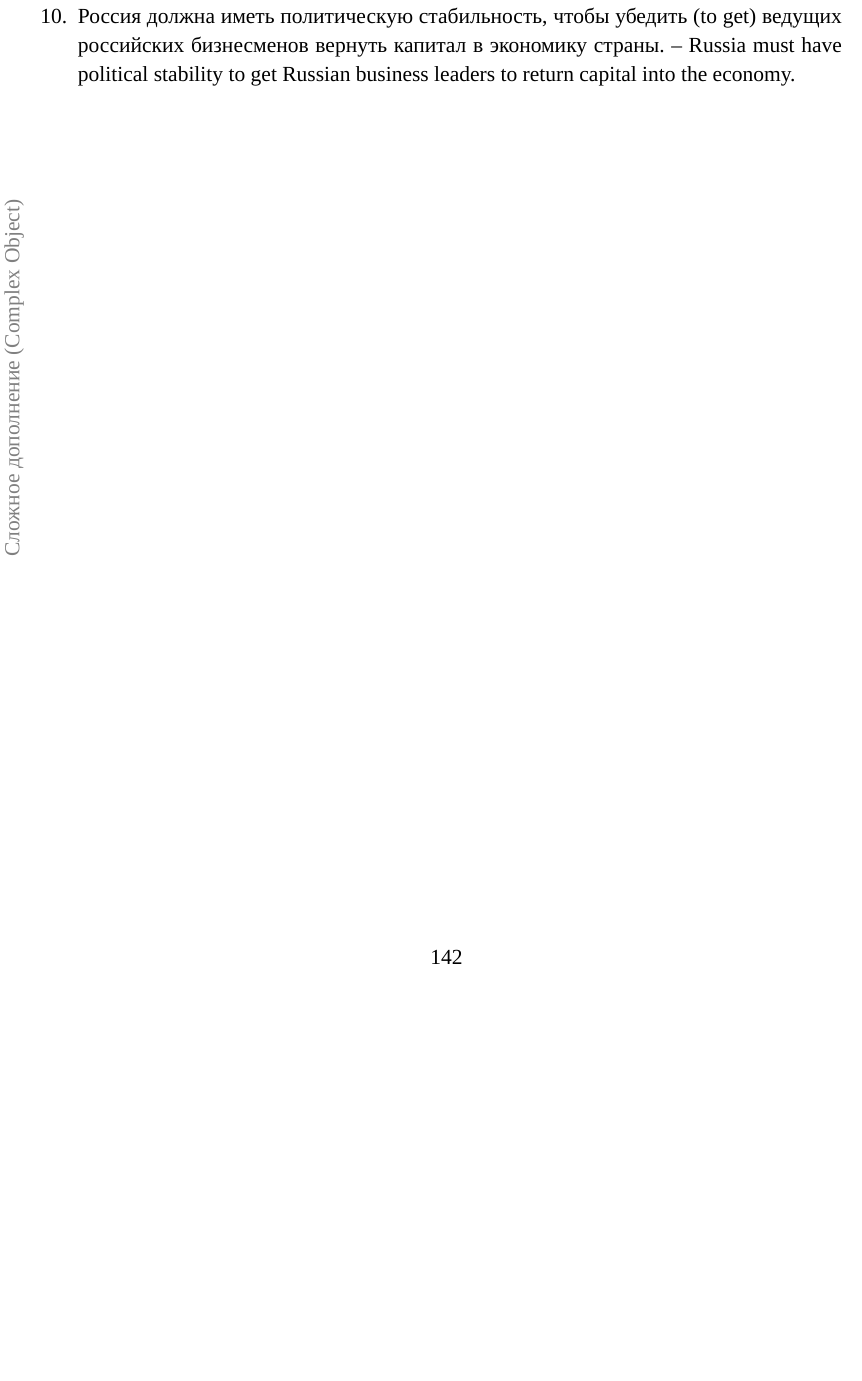
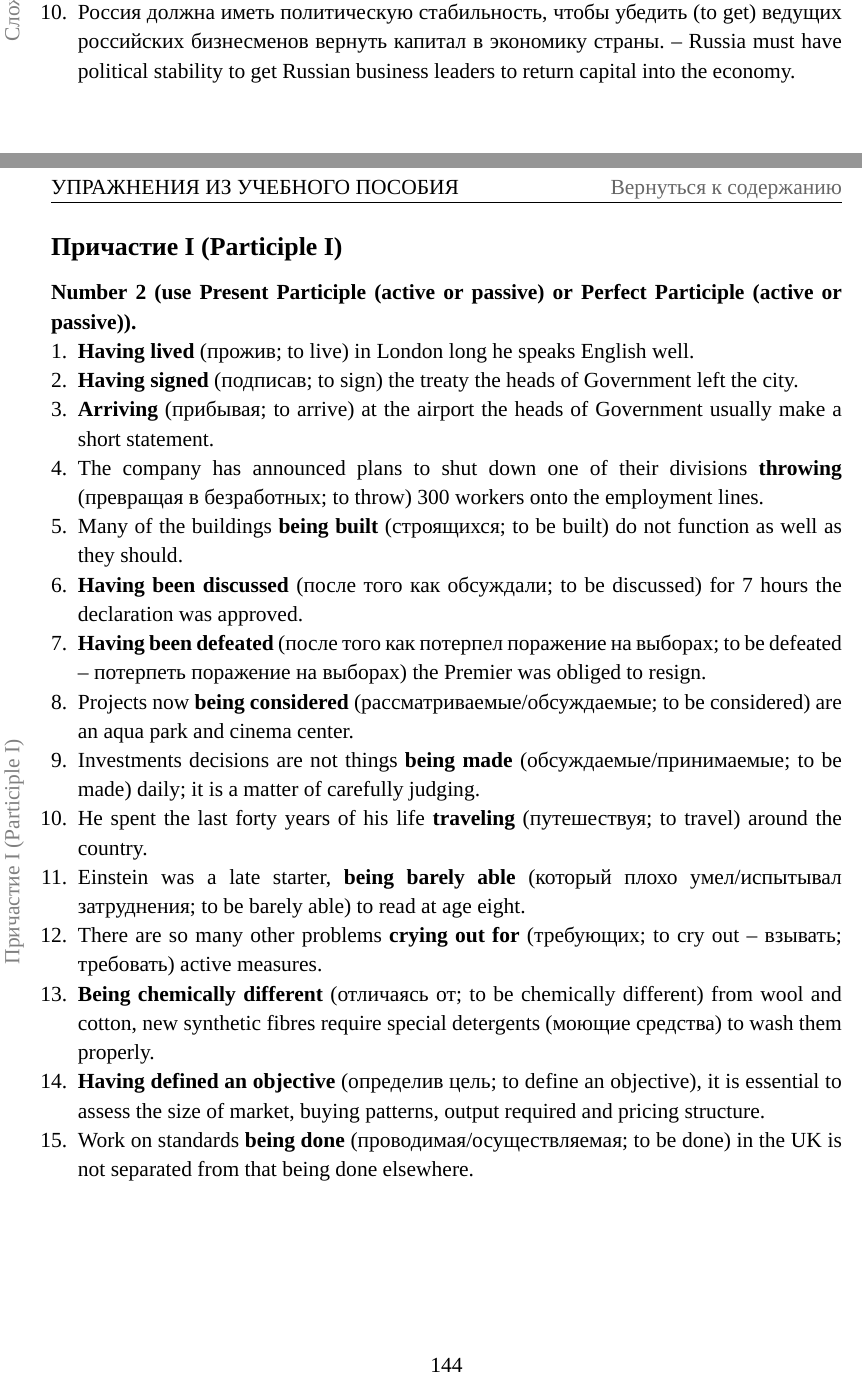
Before and after one commit to mualal/asp, a LaTeX document (english/main.tex, which reads english/parts/training.tex): part of page 142 of 142 before the commit and two parts of pages 143 and 144 of 144 after it, the two joined at a grey line, cut so that both start at the same text, the shorter picture padded with empty space. Compiled offline with XeLaTeX; a missing font is replaced by an installed copy or a similar font.

Commit message:
English:training: Participle I

```diff
--- a/english/parts/training.tex
+++ b/english/parts/training.tex
@@ -346,5 +356,29 @@
 	\item Россия должна иметь политическую стабильность, чтобы убедить (to get) ведущих российских бизнесменов вернуть капитал в экономику страны. -- Russia must have political stability to get Russian business leaders to return capital into the economy.
 \end{enumerate}
 
+\newpage
+\setcounter{subsection}{10}
+\sublinksectionold{Причастие I (Participle I)}
+
+\textbfind{Number 2 (use Present Participle (active or passive) or Perfect Participle (active or passive)).}
+
+\begin{enumerate}[nosep,leftmargin=*]
+	\item \textbf{Having lived} (прожив; to live) in London long he speaks English well.
+	\item \textbf{Having signed} (подписав; to sign) the treaty the heads of Government left the city.
+	\item \textbf{Arriving} (прибывая; to arrive) at the airport the heads of Government usually make a short statement.
+	\item The company has announced plans to shut down one of their divisions \textbf{throwing} (превращая в безработных; to throw) 300 workers onto the employment lines.
+	\item Many of the buildings \textbf{being built} (строящихся; to be built) do not function as well as they should.
+	\item \textbf{Having been discussed} (после того как обсуждали; to be discussed) for 7 hours the declaration was approved.
+	\item \textbf{Having been defeated} (после того как потерпел поражение на выборах; to be defeated -- потерпеть поражение на выборах) the Premier was obliged to resign.
+	\item Projects now \textbf{being considered} (рассматриваемые/обсуждаемые; to be considered) are an aqua park and cinema center.
+	\item Investments decisions are not things \textbf{being made} (обсуждаемые/принимаемые; to be made) daily; it is a matter of carefully judging.
+	\item He spent the last forty years of his life \textbf{traveling} (путешествуя; to travel) around the country.
+	\item Einstein was a late starter, \textbf{being barely able} (который плохо умел/испытывал затруднения; to be barely able) to read at age eight.
+	\item There are so many other problems \textbf{crying out for} (требующих; to cry out -- взывать; требовать) active measures.
+	\item \textbf{Being chemically different} (отличаясь от; to be chemically different) from wool and cotton, new synthetic fibres require special detergents (моющие средства) to wash them properly.
+	\item \textbf{Having defined an objective} (определив цель; to define an objective), it is essential to assess the size of market, buying patterns, output required and pricing structure.
+	\item Work on standards \textbf{being done} (проводимая/осуществляемая; to be done) in the UK is not separated from that being done elsewhere.
+\end{enumerate}
+
 
 \end{document}
```
Also changed, not shown: english/main.pdf, english/parts/training.tex (12 more changed lines).
